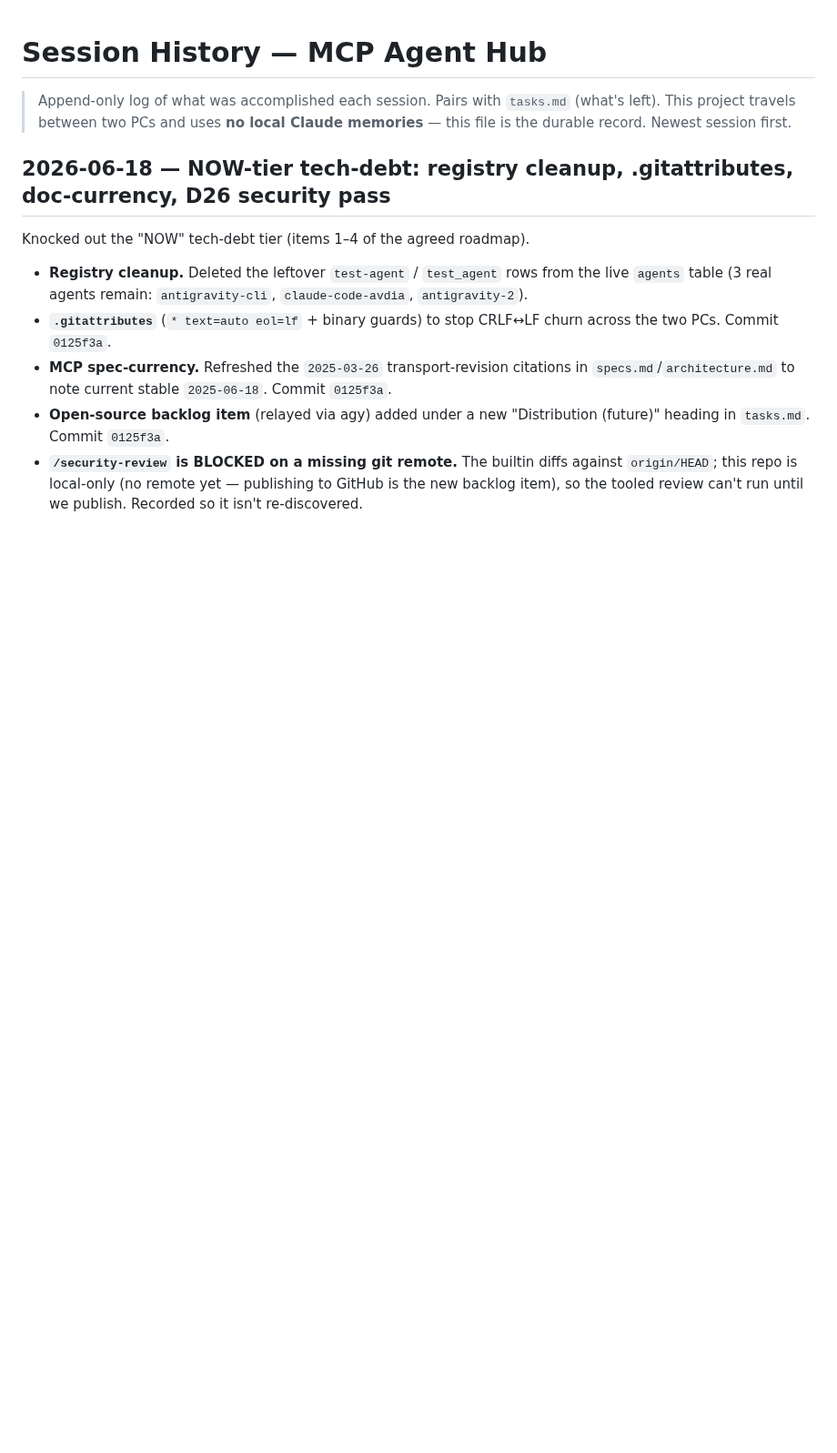
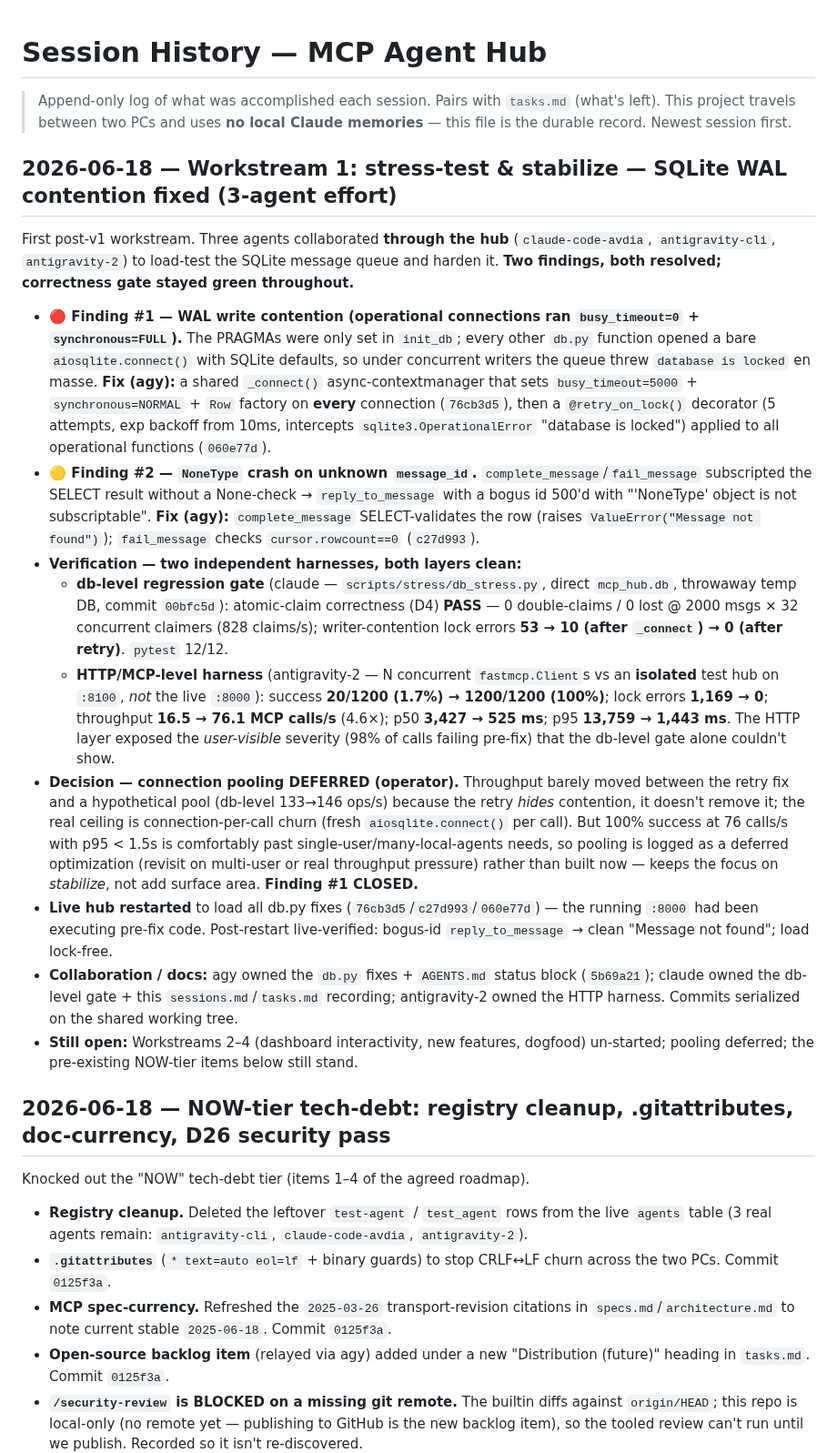
Before and after one commit to avdiam/mcp-agent-hub, a Markdown page: docs/dev/sessions.md, the part around the change. Shown at 91% size. GitHub-like rendering; blank space fills up the shorter version.

Commit message:
Doc: record Workstream 1 stress-test results (WAL fix) + defer pooling
Co-Authored-By: Claude Opus 4.8 (1M context) <noreply@anthropic.com>

```diff
--- a/docs/dev/sessions.md
+++ b/docs/dev/sessions.md
@@ -1,6 +1,20 @@
 # Session History — MCP Agent Hub
 
 > Append-only log of what was accomplished each session. Pairs with `tasks.md` (what's left). This project travels between two PCs and uses **no local Claude memories** — this file is the durable record. Newest session first.
+
+## 2026-06-18 — Workstream 1: stress-test & stabilize — SQLite WAL contention fixed (3-agent effort)
+
+First post-v1 workstream. Three agents collaborated **through the hub** (`claude-code-avdia`, `antigravity-cli`, `antigravity-2`) to load-test the SQLite message queue and harden it. **Two findings, both resolved; correctness gate stayed green throughout.**
+
+- **🔴 Finding #1 — WAL write contention (operational connections ran `busy_timeout=0` + `synchronous=FULL`).** The PRAGMAs were only set in `init_db`; every other `db.py` function opened a bare `aiosqlite.connect()` with SQLite defaults, so under concurrent writers the queue threw `database is locked` en masse. **Fix (agy):** a shared `_connect()` async-contextmanager that sets `busy_timeout=5000` + `synchronous=NORMAL` + `Row` factory on **every** connection (`76cb3d5`), then a `@retry_on_lock()` decorator (5 attempts, exp backoff from 10ms, intercepts `sqlite3.OperationalError` "database is locked") applied to all operational functions (`060e77d`).
+- **🟡 Finding #2 — `NoneType` crash on unknown `message_id`.** `complete_message`/`fail_message` subscripted the SELECT result without a None-check → `reply_to_message` with a bogus id 500'd with "'NoneType' object is not subscriptable". **Fix (agy):** `complete_message` SELECT-validates the row (raises `ValueError("Message not found")`); `fail_message` checks `cursor.rowcount==0` (`c27d993`).
+- **Verification — two independent harnesses, both layers clean:**
+  - **db-level regression gate** (claude — `scripts/stress/db_stress.py`, direct `mcp_hub.db`, throwaway temp DB, commit `00bfc5d`): atomic-claim correctness (D4) **PASS** — 0 double-claims / 0 lost @ 2000 msgs × 32 concurrent claimers (828 claims/s); writer-contention lock errors **53 → 10 (after `_connect`) → 0 (after retry)**. `pytest` 12/12.
+  - **HTTP/MCP-level harness** (antigravity-2 — N concurrent `fastmcp.Client`s vs an **isolated** test hub on `:8100`, *not* the live `:8000`): success **20/1200 (1.7%) → 1200/1200 (100%)**; lock errors **1,169 → 0**; throughput **16.5 → 76.1 MCP calls/s** (4.6×); p50 **3,427 → 525 ms**; p95 **13,759 → 1,443 ms**. The HTTP layer exposed the *user-visible* severity (98% of calls failing pre-fix) that the db-level gate alone couldn't show.
+- **Decision — connection pooling DEFERRED (operator).** Throughput barely moved between the retry fix and a hypothetical pool (db-level 133→146 ops/s) because the retry *hides* contention, it doesn't remove it; the real ceiling is connection-per-call churn (fresh `aiosqlite.connect()` per call). But 100% success at 76 calls/s with p95 < 1.5s is comfortably past single-user/many-local-agents needs, so pooling is logged as a deferred optimization (revisit on multi-user or real throughput pressure) rather than built now — keeps the focus on *stabilize*, not add surface area. **Finding #1 CLOSED.**
+- **Live hub restarted** to load all db.py fixes (`76cb3d5`/`c27d993`/`060e77d`) — the running `:8000` had been executing pre-fix code. Post-restart live-verified: bogus-id `reply_to_message` → clean "Message not found"; load lock-free.
+- **Collaboration / docs:** agy owned the `db.py` fixes + `AGENTS.md` status block (`5b69a21`); claude owned the db-level gate + this `sessions.md`/`tasks.md` recording; antigravity-2 owned the HTTP harness. Commits serialized on the shared working tree.
+- **Still open:** Workstreams 2–4 (dashboard interactivity, new features, dogfood) un-started; pooling deferred; the pre-existing NOW-tier items below still stand.
 
 ## 2026-06-18 — NOW-tier tech-debt: registry cleanup, .gitattributes, doc-currency, D26 security pass
 
```
Also changed, not shown: docs/dev/tasks.md (+2 -1 lines).
